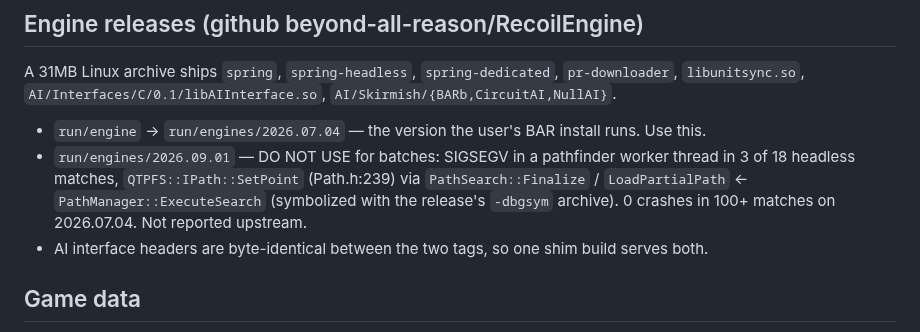
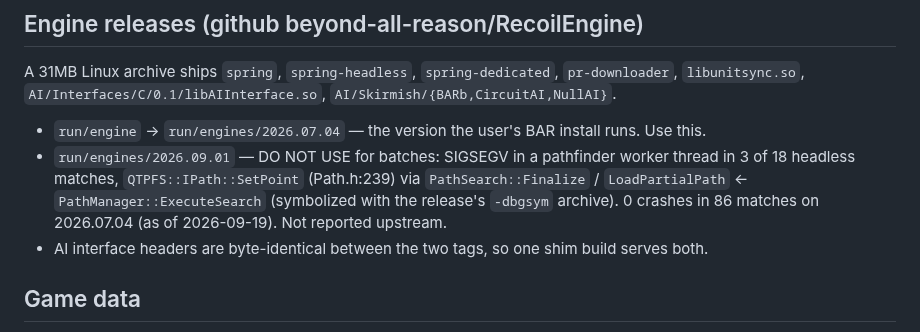
Before and after one commit to computer-whisperer/bar_bots, a Markdown page: docs/harness/engine.md, the part around the change. Rendered like a GitHub page.

Commit message:
Docs: correct crash-free match count
Co-Authored-By: Claude Fable 5.1 <noreply@anthropic.com>

```diff
--- a/docs/harness/engine.md
+++ b/docs/harness/engine.md
@@ -12,7 +12,7 @@ A 31MB Linux archive ships `spring`, `spring-headless`, `spring-dedicated`, `pr-
 - `run/engine` -> `run/engines/2026.07.04` — the version the user's BAR install runs. Use this.
 - `run/engines/2026.09.01` — DO NOT USE for batches: SIGSEGV in a pathfinder worker thread in 3 of 18 headless matches,
   `QTPFS::IPath::SetPoint` (Path.h:239) via `PathSearch::Finalize` / `LoadPartialPath` <- `PathManager::ExecuteSearch`
-  (symbolized with the release's `-dbgsym` archive). 0 crashes in 100+ matches on 2026.07.04. Not reported upstream.
+  (symbolized with the release's `-dbgsym` archive). 0 crashes in 86 matches on 2026.07.04 (as of 2026-09-19). Not reported upstream.
 - AI interface headers are byte-identical between the two tags, so one shim build serves both.
 
 ## Game data
```
